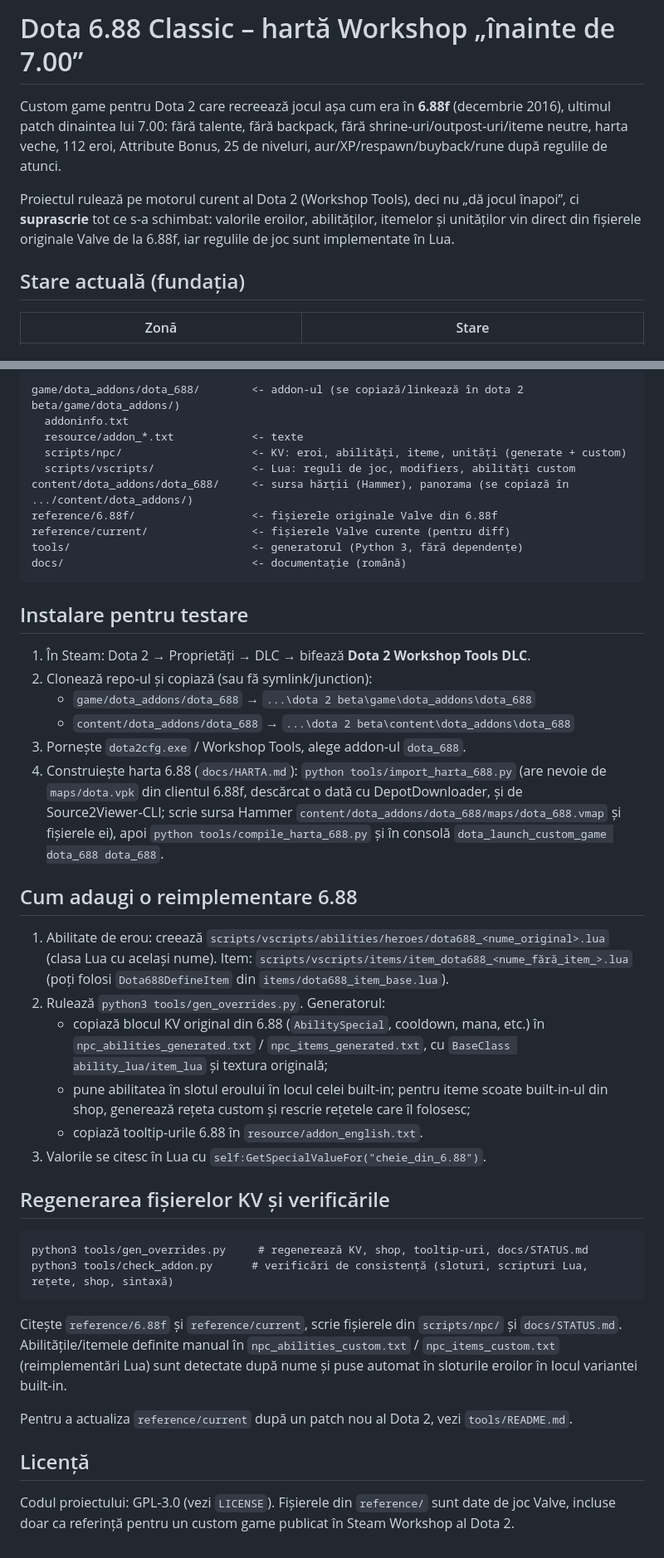
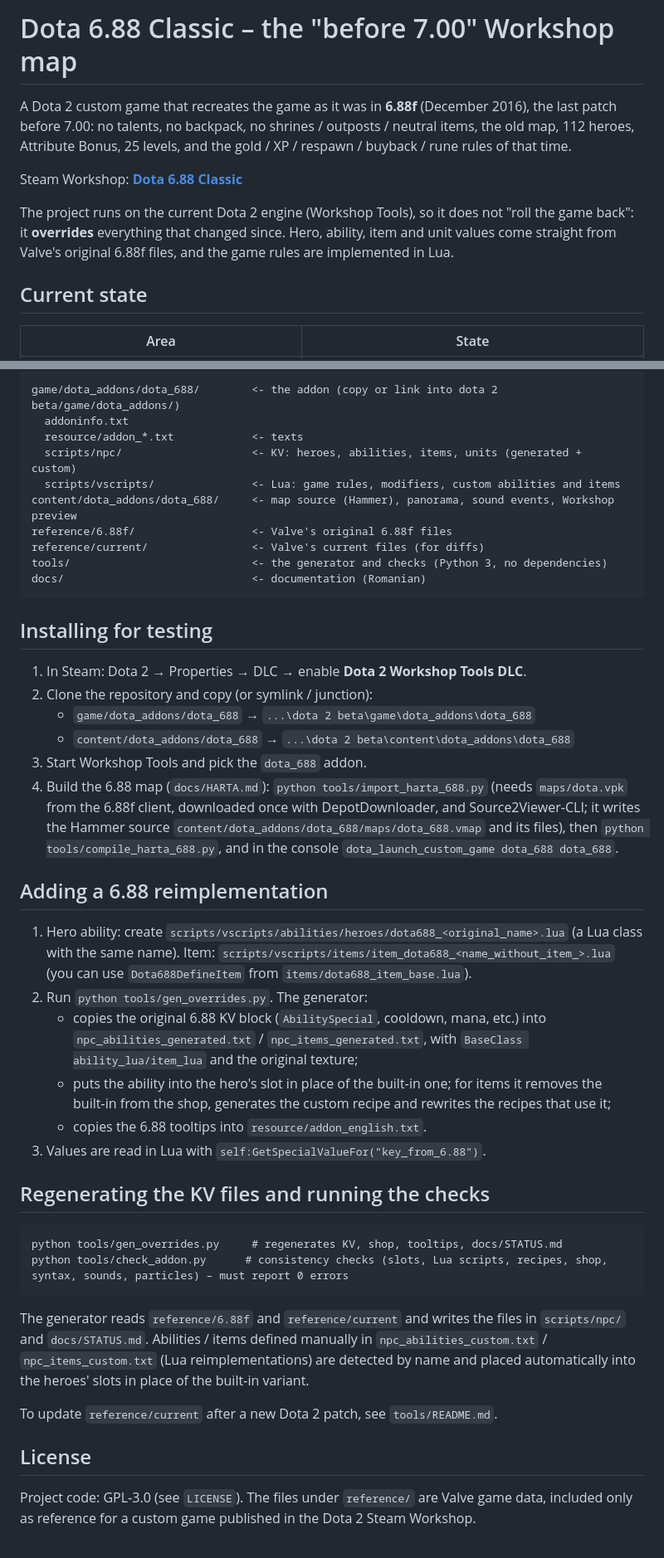
Before and after one commit to cobrabm12/Dota-workshopmap-beforepatch7, a Markdown page: README.md, 2 parts joined by grey strips. Shown at 83% size. Rendered like a GitHub page.

Commit message:
README in English (public project); docs/ stay in Romanian
Co-Authored-By: Claude Fable 5.1 <noreply@anthropic.com>

````diff
--- a/README.md
+++ b/README.md
@@ -1,14 +1,16 @@
-# Dota 6.88 Classic – hartă Workshop „înainte de 7.00”
+# Dota 6.88 Classic – the "before 7.00" Workshop map
 
-Custom game pentru Dota 2 care recreează jocul așa cum era în **6.88f** (decembrie 2016), ultimul patch
-dinaintea lui 7.00: fără talente, fără backpack, fără shrine‑uri/outpost‑uri/iteme neutre, harta veche,
-112 eroi, Attribute Bonus, 25 de niveluri, aur/XP/respawn/buyback/rune după regulile de atunci.
+A Dota 2 custom game that recreates the game as it was in **6.88f** (December 2016), the last patch
+before 7.00: no talents, no backpack, no shrines / outposts / neutral items, the old map, 112 heroes,
+Attribute Bonus, 25 levels, and the gold / XP / respawn / buyback / rune rules of that time.
 
-Proiectul rulează pe motorul curent al Dota 2 (Workshop Tools), deci nu „dă jocul înapoi”, ci
-**suprascrie** tot ce s‑a schimbat: valorile eroilor, abilităților, itemelor și unităților vin direct
-din fișierele originale Valve de la 6.88f, iar regulile de joc sunt implementate în Lua.
+Steam Workshop: **[Dota 6.88 Classic](https://steamcommunity.com/sharedfiles/filedetails/?id=3818931233)**
 
-## Stare actuală (fundația)
+The project runs on the current Dota 2 engine (Workshop Tools), so it does not "roll the game back":
+it **overrides** everything that changed since. Hero, ability, item and unit values come straight from
+Valve's original 6.88f files, and the game rules are implemented in Lua.
 
-| Zonă | Stare |
+## Current state
+
+| Area | State |
 |---|---|
@@ -39,53 +40,53 @@ Detalii: `docs/REGULI_6.88.md` (toate regulile și sursa lor), `docs/STATUS.md`
 
 ```
-game/dota_addons/dota_688/        <- addon-ul (se copiază/linkează în dota 2 beta/game/dota_addons/)
+game/dota_addons/dota_688/        <- the addon (copy or link into dota 2 beta/game/dota_addons/)
   addoninfo.txt
-  resource/addon_*.txt            <- texte
-  scripts/npc/                    <- KV: eroi, abilități, iteme, unități (generate + custom)
-  scripts/vscripts/               <- Lua: reguli de joc, modifiers, abilități custom
-content/dota_addons/dota_688/     <- sursa hărții (Hammer), panorama (se copiază în .../content/dota_addons/)
-reference/6.88f/                  <- fișierele originale Valve din 6.88f
-reference/current/                <- fișierele Valve curente (pentru diff)
-tools/                            <- generatorul (Python 3, fără dependențe)
-docs/                             <- documentație (română)
+  resource/addon_*.txt            <- texts
+  scripts/npc/                    <- KV: heroes, abilities, items, units (generated + custom)
+  scripts/vscripts/               <- Lua: game rules, modifiers, custom abilities and items
+content/dota_addons/dota_688/     <- map source (Hammer), panorama, sound events, Workshop preview
+reference/6.88f/                  <- Valve's original 6.88f files
+reference/current/                <- Valve's current files (for diffs)
+tools/                            <- the generator and checks (Python 3, no dependencies)
+docs/                             <- documentation (Romanian)
 ```
 
-## Instalare pentru testare
+## Installing for testing
 
-1. În Steam: Dota 2 → Proprietăți → DLC → bifează **Dota 2 Workshop Tools DLC**.
-2. Clonează repo‑ul și copiază (sau fă symlink/junction):
+1. In Steam: Dota 2 → Properties → DLC → enable **Dota 2 Workshop Tools DLC**.
+2. Clone the repository and copy (or symlink / junction):
    * `game/dota_addons/dota_688` → `...\dota 2 beta\game\dota_addons\dota_688`
    * `content/dota_addons/dota_688` → `...\dota 2 beta\content\dota_addons\dota_688`
-3. Pornește `dota2cfg.exe` / Workshop Tools, alege addon‑ul `dota_688`.
-4. Construiește harta 6.88 (`docs/HARTA.md`): `python tools/import_harta_688.py` (are nevoie de `maps/dota.vpk` din
-   clientul 6.88f, descărcat o dată cu DepotDownloader, și de Source2Viewer‑CLI; scrie sursa Hammer
-   `content/dota_addons/dota_688/maps/dota_688.vmap` și fișierele ei), apoi `python tools/compile_harta_688.py`
-   și în consolă `dota_launch_custom_game dota_688 dota_688`.
+3. Start Workshop Tools and pick the `dota_688` addon.
+4. Build the 6.88 map (`docs/HARTA.md`): `python tools/import_harta_688.py` (needs `maps/dota.vpk` from the
+   6.88f client, downloaded once with DepotDownloader, and Source2Viewer‑CLI; it writes the Hammer source
+   `content/dota_addons/dota_688/maps/dota_688.vmap` and its files), then `python tools/compile_harta_688.py`,
+   and in the console `dota_launch_custom_game dota_688 dota_688`.
 
-## Cum adaugi o reimplementare 6.88
+## Adding a 6.88 reimplementation
 
-1. Abilitate de erou: creează `scripts/vscripts/abilities/heroes/dota688_<nume_original>.lua` (clasa Lua cu același nume).
-   Item: `scripts/vscripts/items/item_dota688_<nume_fără_item_>.lua` (poți folosi `Dota688DefineItem` din `items/dota688_item_base.lua`).
-2. Rulează `python3 tools/gen_overrides.py`. Generatorul:
-   * copiază blocul KV original din 6.88 (`AbilitySpecial`, cooldown, mana, etc.) în `npc_abilities_generated.txt` / `npc_items_generated.txt`, cu `BaseClass ability_lua/item_lua` și textura originală;
-   * pune abilitatea în slotul eroului în locul celei built-in; pentru iteme scoate built-in-ul din shop, generează rețeta custom și rescrie rețetele care îl folosesc;
-   * copiază tooltip-urile 6.88 în `resource/addon_english.txt`.
-3. Valorile se citesc în Lua cu `self:GetSpecialValueFor("cheie_din_6.88")`.
+1. Hero ability: create `scripts/vscripts/abilities/heroes/dota688_<original_name>.lua` (a Lua class with the same name).
+   Item: `scripts/vscripts/items/item_dota688_<name_without_item_>.lua` (you can use `Dota688DefineItem` from `items/dota688_item_base.lua`).
+2. Run `python tools/gen_overrides.py`. The generator:
+   * copies the original 6.88 KV block (`AbilitySpecial`, cooldown, mana, etc.) into `npc_abilities_generated.txt` / `npc_items_generated.txt`, with `BaseClass ability_lua/item_lua` and the original texture;
+   * puts the ability into the hero's slot in place of the built‑in one; for items it removes the built‑in from the shop, generates the custom recipe and rewrites the recipes that use it;
+   * copies the 6.88 tooltips into `resource/addon_english.txt`.
+3. Values are read in Lua with `self:GetSpecialValueFor("key_from_6.88")`.
 
-## Regenerarea fișierelor KV și verificările
+## Regenerating the KV files and running the checks
 
 ```
-python3 tools/gen_overrides.py     # regenerează KV, shop, tooltip-uri, docs/STATUS.md
-python3 tools/check_addon.py      # verificări de consistență (sloturi, scripturi Lua, rețete, shop, sintaxă)
+python tools/gen_overrides.py     # regenerates KV, shop, tooltips, docs/STATUS.md
+python tools/check_addon.py      # consistency checks (slots, Lua scripts, recipes, shop, syntax, sounds, particles) – must report 0 errors
 ```
 
-Citește `reference/6.88f` și `reference/current`, scrie fișierele din `scripts/npc/` și `docs/STATUS.md`.
-Abilitățile/itemele definite manual în `npc_abilities_custom.txt` / `npc_items_custom.txt` (reimplementări Lua)
-sunt detectate după nume și puse automat în sloturile eroilor în locul variantei built‑in.
+The generator reads `reference/6.88f` and `reference/current` and writes the files in `scripts/npc/` and `docs/STATUS.md`.
+Abilities / items defined manually in `npc_abilities_custom.txt` / `npc_items_custom.txt` (Lua reimplementations)
+are detected by name and placed automatically into the heroes' slots in place of the built‑in variant.
 
-Pentru a actualiza `reference/current` după un patch nou al Dota 2, vezi `tools/README.md`.
+To update `reference/current` after a new Dota 2 patch, see `tools/README.md`.
 
-## Licență
+## License
 
-Codul proiectului: GPL‑3.0 (vezi `LICENSE`). Fișierele din `reference/` sunt date de joc Valve,
-incluse doar ca referință pentru un custom game publicat în Steam Workshop al Dota 2.
+Project code: GPL‑3.0 (see `LICENSE`). The files under `reference/` are Valve game data, included only as
+reference for a custom game published in the Dota 2 Steam Workshop.
````
Also changed, not shown: other parts of README.md (+21 -22 lines).
